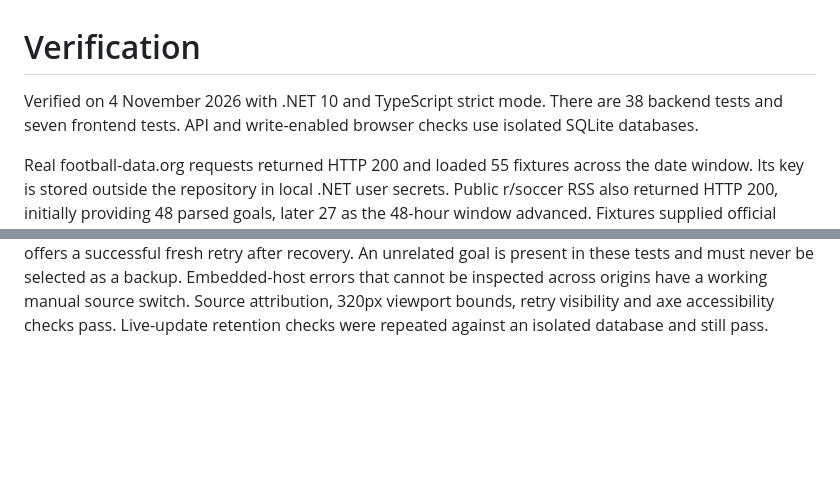
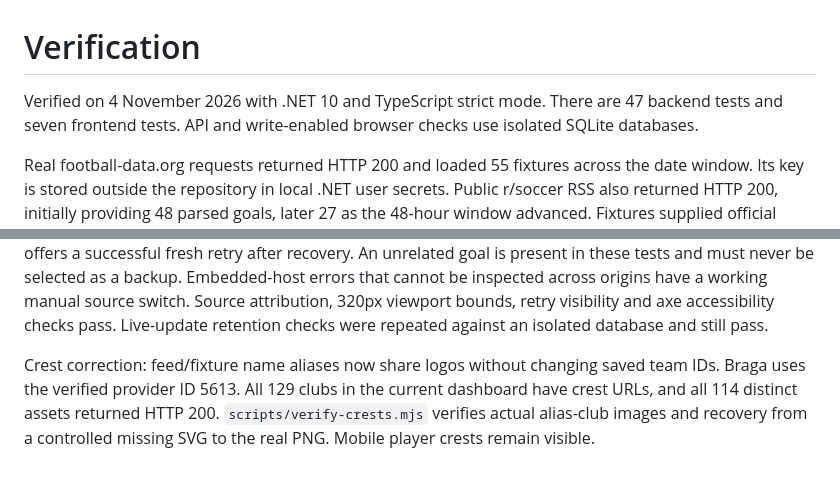
Before and after one commit to jpndmatos/extra-time, a Markdown page: docs/verification.md, 2 parts joined by grey strips. Rendered like a GitHub page; blank space fills up the shorter version.

Commit message:
Resolve club crest aliases and recover missing image formats

```diff
--- a/docs/verification.md
+++ b/docs/verification.md
@@ -1,6 +1,6 @@
 # Verification
 
-Verified on 4 November 2026 with .NET 10 and TypeScript strict mode. There are 38 backend tests and seven frontend tests. API and write-enabled browser checks use isolated SQLite databases.
+Verified on 4 November 2026 with .NET 10 and TypeScript strict mode. There are 47 backend tests and seven frontend tests. API and write-enabled browser checks use isolated SQLite databases.
 
 Real football-data.org requests returned HTTP 200 and loaded 55 fixtures across the date window. Its key is stored outside the repository in local .NET user secrets. Public r/soccer RSS also returned HTTP 200, initially providing 48 parsed goals, later 27 as the 48-hour window advanced. Fixtures supplied official crests for 107 clubs; missing crests use initials. No approved Reddit OAuth account is configured. Public RSS stops on its announced retirement date, 13 November 2026.
 
@@ -15,3 +15,5 @@ New feed tests cover unknown clubs, stoppage time, attribution, stale/unrelated/
 The Hallmark streamlining pass rendered Goal room, Your teams and Sources at 1280, 1440, 1920 and phone sizes. It finished with 0 Floor failures, 0 unresolved Reflex findings and 0 open warnings. All 16 recorded links, five fields, 48 handlers and three figures were retained. The vague heading “Keep watching in the meantime” became “Your clip links”; the provider attribution label became “Football-data.org” with its URL unchanged. Setup content and playback guidance remain available in native disclosures. A copy-only recovery-test expectation follows the removal of dot-joined metadata; its source-switch assertion remains intact. Actual playback was captured in the new layout by `scripts/capture-goal-hub.mjs` without changing stored preferences.
 
 Playback recovery checks pass with controlled responses: a failed publisher lookup selects another video of the same goal; a missing native video refreshes its publisher URL once and then switches; a stalled video times out instead of buffering forever; healthy loaded frames stay mounted; all-source exhaustion offers a successful fresh retry after recovery. An unrelated goal is present in these tests and must never be selected as a backup. Embedded-host errors that cannot be inspected across origins have a working manual source switch. Source attribution, 320px viewport bounds, retry visibility and axe accessibility checks pass. Live-update retention checks were repeated against an isolated database and still pass.
+
+Crest correction: feed/fixture name aliases now share logos without changing saved team IDs. Braga uses the verified provider ID 5613. All 129 clubs in the current dashboard have crest URLs, and all 114 distinct assets returned HTTP 200. `scripts/verify-crests.mjs` verifies actual alias-club images and recovery from a controlled missing SVG to the real PNG. Mobile player crests remain visible.
```
Also changed, not shown: docs/case-study.md (+1 -1 lines), docs/goal-room-live.png, 7 other files.
